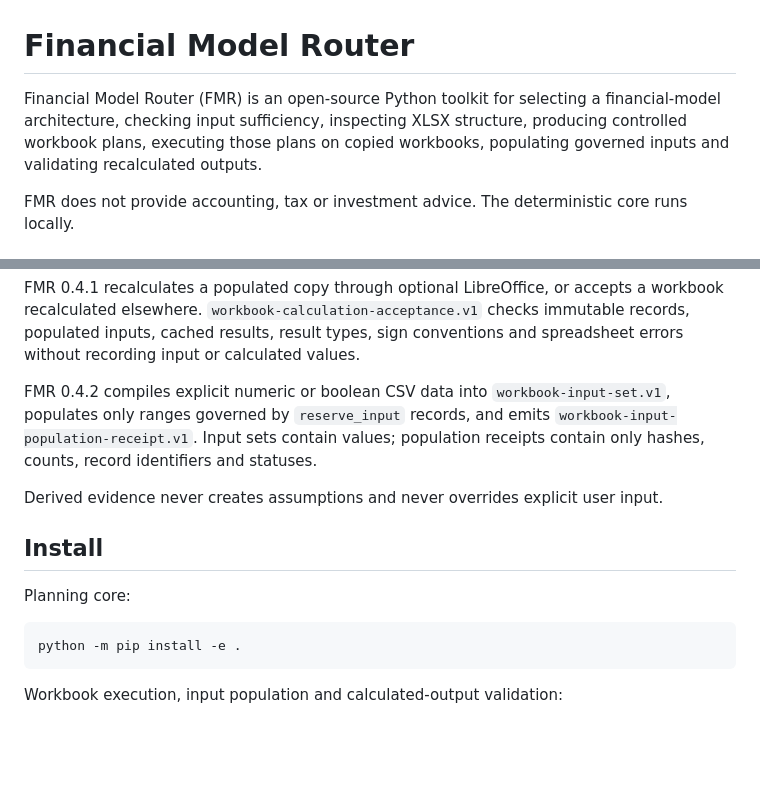
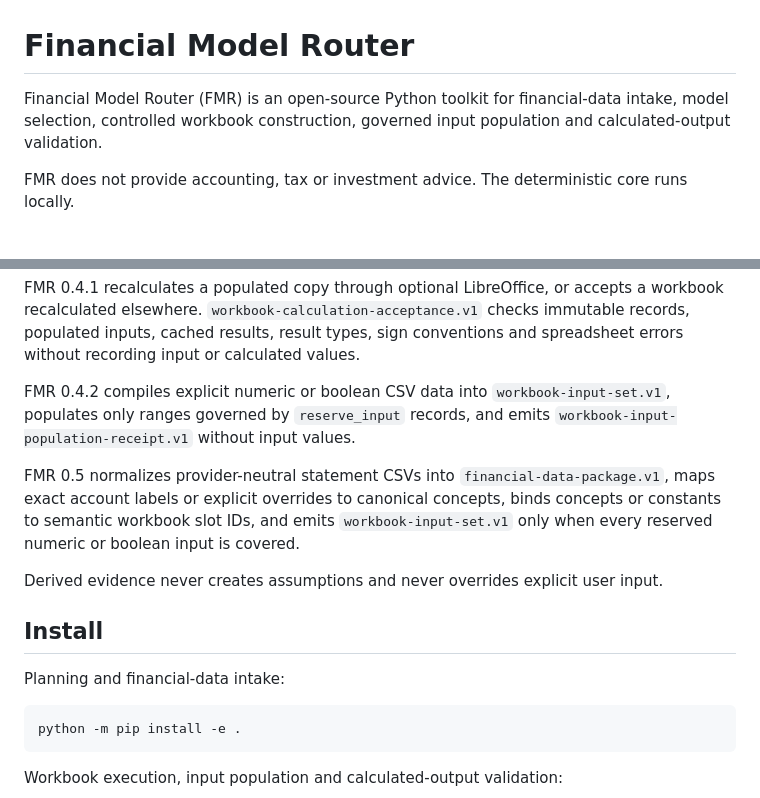
Before and after one commit to thedanieltan/financial-model-router-oss, a Markdown page: README.md, 2 parts joined by grey strips. Drawn GitHub-style; blank space fills up the shorter version.

````diff
--- a/README.md
+++ b/README.md
@@ -1,6 +1,6 @@
 # Financial Model Router
 
-Financial Model Router (FMR) is an open-source Python toolkit for selecting a financial-model architecture, checking input sufficiency, inspecting XLSX structure, producing controlled workbook plans, executing those plans on copied workbooks, populating governed inputs and validating recalculated outputs.
+Financial Model Router (FMR) is an open-source Python toolkit for financial-data intake, model selection, controlled workbook construction, governed input population and calculated-output validation.
 
 FMR does not provide accounting, tax or investment advice. The deterministic core runs locally.
 
@@ -23,13 +23,15 @@ FMR 0.4 applies an accepted write plan to a copied `.xlsx` workbook and emits `w
 
 FMR 0.4.1 recalculates a populated copy through optional LibreOffice, or accepts a workbook recalculated elsewhere. `workbook-calculation-acceptance.v1` checks immutable records, populated inputs, cached results, result types, sign conventions and spreadsheet errors without recording input or calculated values.
 
-FMR 0.4.2 compiles explicit numeric or boolean CSV data into `workbook-input-set.v1`, populates only ranges governed by `reserve_input` records, and emits `workbook-input-population-receipt.v1`. Input sets contain values; population receipts contain only hashes, counts, record identifiers and statuses.
+FMR 0.4.2 compiles explicit numeric or boolean CSV data into `workbook-input-set.v1`, populates only ranges governed by `reserve_input` records, and emits `workbook-input-population-receipt.v1` without input values.
+
+FMR 0.5 normalizes provider-neutral statement CSVs into `financial-data-package.v1`, maps exact account labels or explicit overrides to canonical concepts, binds concepts or constants to semantic workbook slot IDs, and emits `workbook-input-set.v1` only when every reserved numeric or boolean input is covered.
 
 Derived evidence never creates assumptions and never overrides explicit user input.
 
 ## Install
 
-Planning core:
+Planning and financial-data intake:
 
 ```bash
 python -m pip install -e .
````
Also changed, not shown: other parts of README.md (+29 -12 lines).
